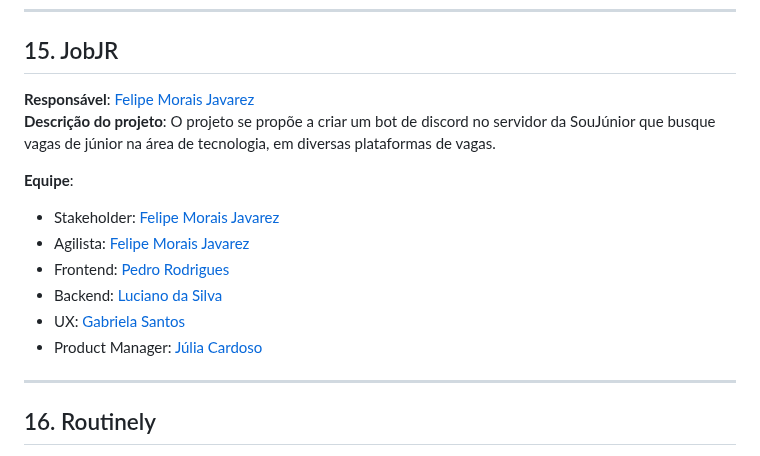
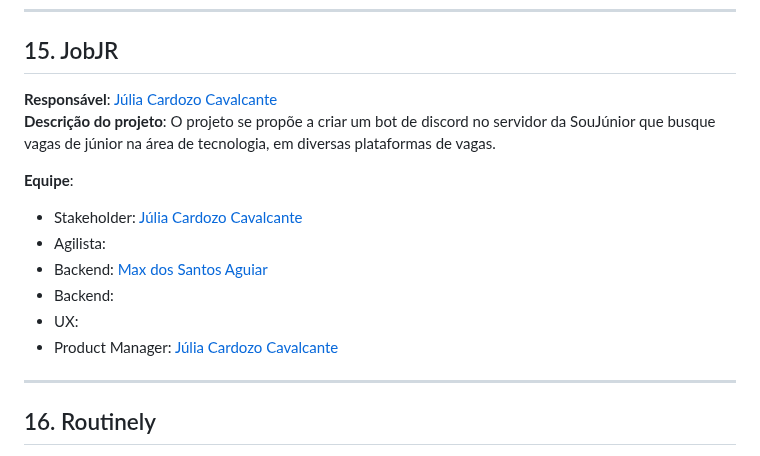
Before and after one commit to SouJunior/soujunior-labs, a Markdown page: README.md, the part around the change. Rendered like a GitHub page.

```diff
--- a/README.md
+++ b/README.md
@@ -269,16 +269,16 @@ O Connectattoo será um hub para localizar um tatuador através de filtros como
 <hr/>
 
 ## 15. JobJR
-**Responsável**: [Felipe Morais Javarez](https://www.linkedin.com/in/felipe-morais-javarez/)
+**Responsável**: [Júlia Cardozo Cavalcante](https://www.linkedin.com/in/j%C3%BAlia-cardozo-cavalcante/)
 **Descrição do projeto**: O projeto se propõe a criar um bot de discord no servidor da SouJúnior que busque vagas de júnior na área de tecnologia, em diversas plataformas de vagas.
 
 **Equipe**:
-- Stakeholder: [Felipe Morais Javarez](https://www.linkedin.com/in/felipe-morais-javarez/)
-- Agilista: [Felipe Morais Javarez](https://www.linkedin.com/in/felipe-morais-javarez/)
-- Frontend: [Pedro Rodrigues](https://www.linkedin.com/in/pedrohrs/)
-- Backend: [Luciano da Silva](https://www.linkedin.com/in/lucianodasilvamartins)
-- UX: [Gabriela Santos](https://www.linkedin.com/in/gabriela-santos-31ab111b2/)
-- Product Manager: [Júlia Cardoso](https://www.linkedin.com/in/juliacardozo/)
+- Stakeholder: [Júlia Cardozo Cavalcante](https://www.linkedin.com/in/j%C3%BAlia-cardozo-cavalcante/)
+- Agilista: []()
+- Backend: [Max dos Santos Aguiar](https://www.linkedin.com/in/devaguiar/)
+- Backend: []()
+- UX: []()
+- Product Manager: [Júlia Cardozo Cavalcante](https://www.linkedin.com/in/j%C3%BAlia-cardozo-cavalcante/)
 
 <hr/>
 
```
